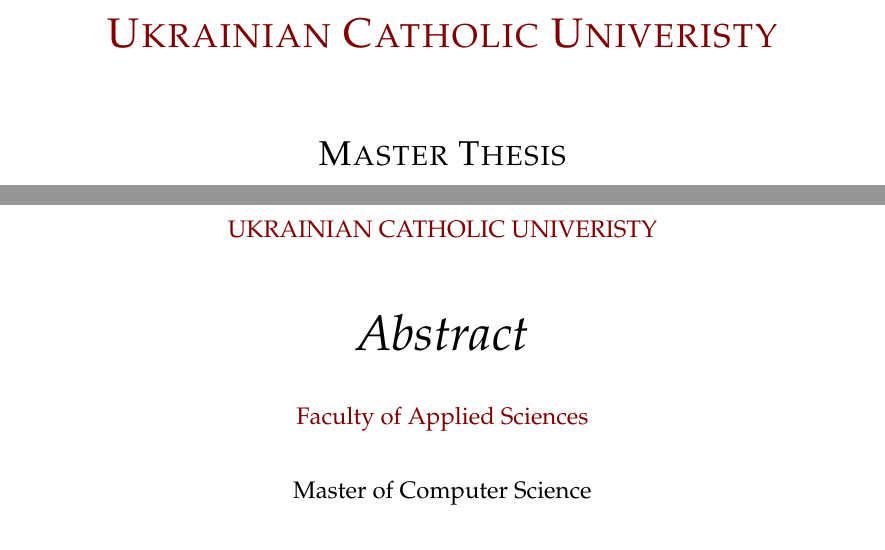
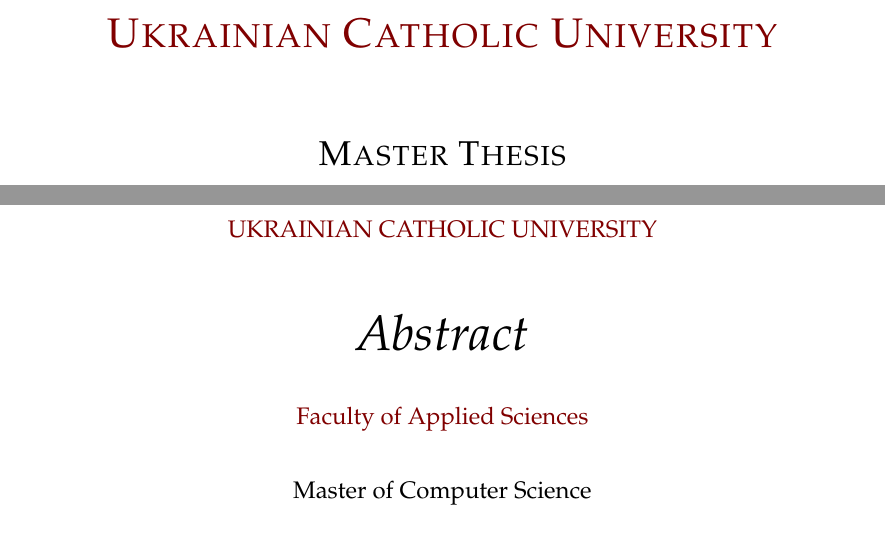
Before and after one commit to tsdaemon/master-thesis, a LaTeX thesis (main.tex): two parts of pages 1 and 3 of 64, joined at a grey line, cut so that both start at the same text. Compiled offline with pdfLaTeX.

Commit message:
Changes from papeeria

```diff
--- a/main.tex
+++ b/main.tex
@@ -89,7 +89,7 @@
 
 \subject{Data Science} % Your subject area, this is not currently used anywhere in the template, print it elsewhere with \subjectname
 \keywords{Deep learning, code generation, syntactic models} % Keywords for your thesis, this is not currently used anywhere in the template, print it elsewhere with \keywordnames
-\university{\href{http://www.ucu.edu.ua}{Ukrainian Catholic Univeristy}} % Your university's name and URL, this is used in the title page and abstract, print it elsewhere with \univname
+\university{\href{http://www.ucu.edu.ua}{Ukrainian Catholic University}} % Your university's name and URL, this is used in the title page and abstract, print it elsewhere with \univname
 \department{\href{http://www.cs.ucu.edu.ua/}{Faculty of Applied Sciences}} % Your department's name and URL, this is used in the title page and abstract, print it elsewhere with \deptname
 \group{\href{http://www.cs.ucu.edu.ua/}{Department of Computer Sciences}} % Your research group's name and URL, this is used in the title page, print it elsewhere with \groupname
 \faculty{\href{http://faculty.university.com}{}} % Your faculty's name and URL, this is used in the title page and abstract, print it elsewhere with \facname
```
